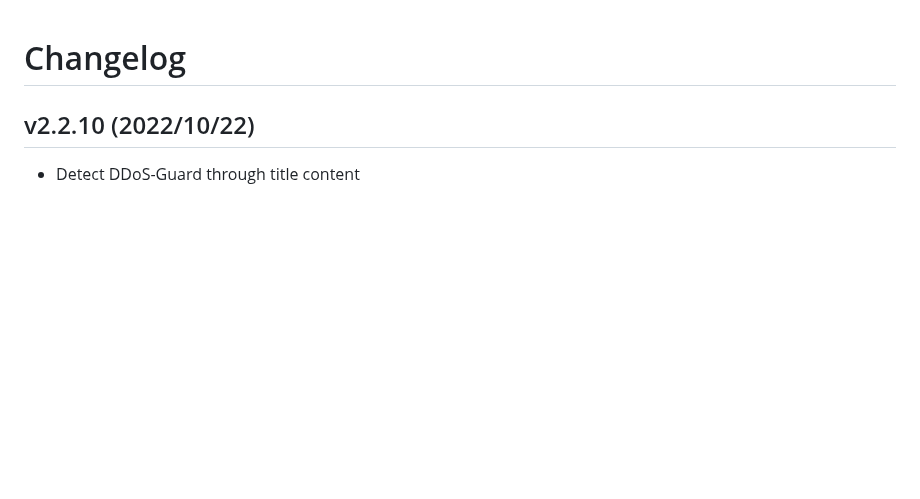
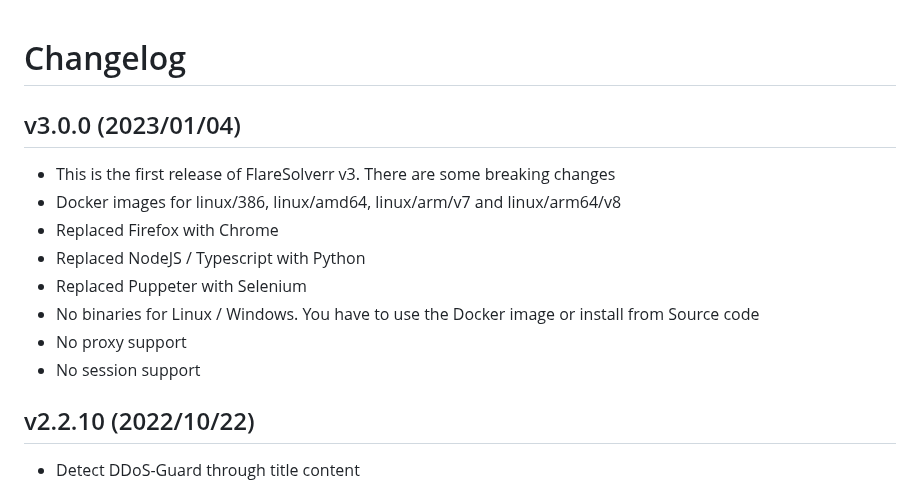
Before and after one commit to FlareSolverr/FlareSolverr, a Markdown page: CHANGELOG.md, the part around the change. Rendered like a GitHub page; blank space fills up the shorter version.

Commit message:
Update changelog

```diff
--- a/CHANGELOG.md
+++ b/CHANGELOG.md
@@ -1,4 +1,15 @@
 # Changelog
+
+## v3.0.0 (2023/01/04)
+
+* This is the first release of FlareSolverr v3. There are some breaking changes
+* Docker images for linux/386, linux/amd64, linux/arm/v7 and linux/arm64/v8
+* Replaced Firefox with Chrome
+* Replaced NodeJS / Typescript with Python
+* Replaced Puppeter with Selenium
+* No binaries for Linux / Windows. You have to use the Docker image or install from Source code
+* No proxy support
+* No session support
 
 ## v2.2.10 (2022/10/22)
 
```
